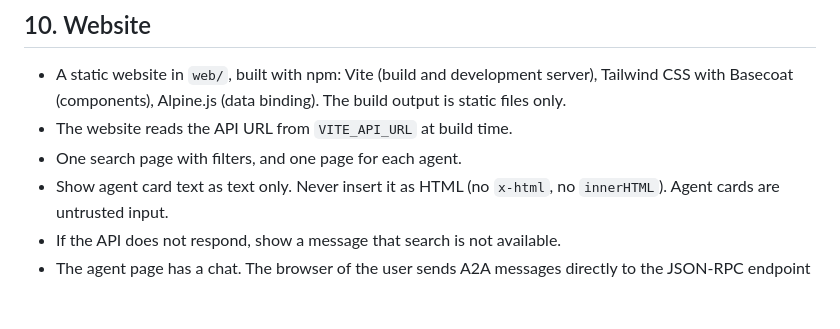
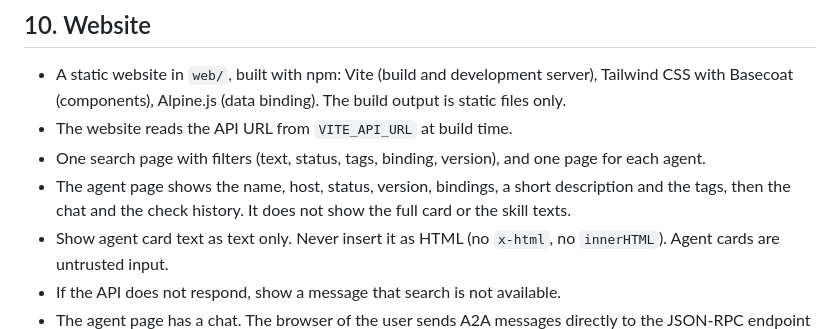
Before and after one commit to sbOogway/openagentindex, a Markdown page: spec.md, the part around the change. Rendered like a GitHub page; blank space fills up the shorter version.

Commit message:
docs(spec): describe the search filters and the agent page layout
Co-Authored-By: Claude Opus 5.5 <noreply@anthropic.com>

```diff
--- a/spec.md
+++ b/spec.md
@@ -490,7 +490,8 @@ Search result item:
 
 - A static website in `web/`, built with npm: Vite (build and development server), Tailwind CSS with Basecoat (components), Alpine.js (data binding). The build output is static files only.
 - The website reads the API URL from `VITE_API_URL` at build time.
-- One search page with filters, and one page for each agent.
+- One search page with filters (text, status, tags, binding, version), and one page for each agent.
+- The agent page shows the name, host, status, version, bindings, a short description and the tags, then the chat and the check history. It does not show the full card or the skill texts.
 - Show agent card text as text only. Never insert it as HTML (no `x-html`, no `innerHTML`). Agent cards are untrusted input.
 - If the API does not respond, show a message that search is not available.
 - The agent page has a chat. The browser of the user sends A2A messages directly to the JSON-RPC endpoint of the agent: `SendMessage` for v1.0, `message/send` for v0.3. The website and the API do not relay messages. The chat works only with agents that allow CORS. Show agent replies as text only.
```
